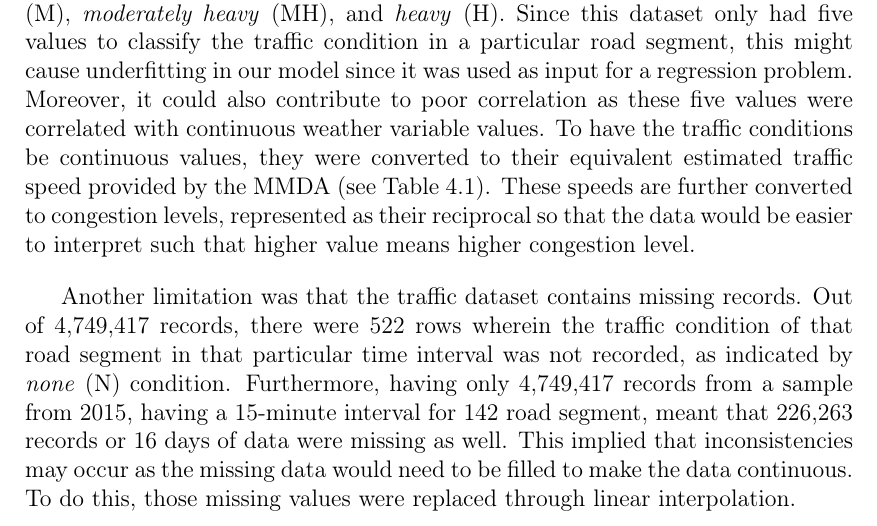
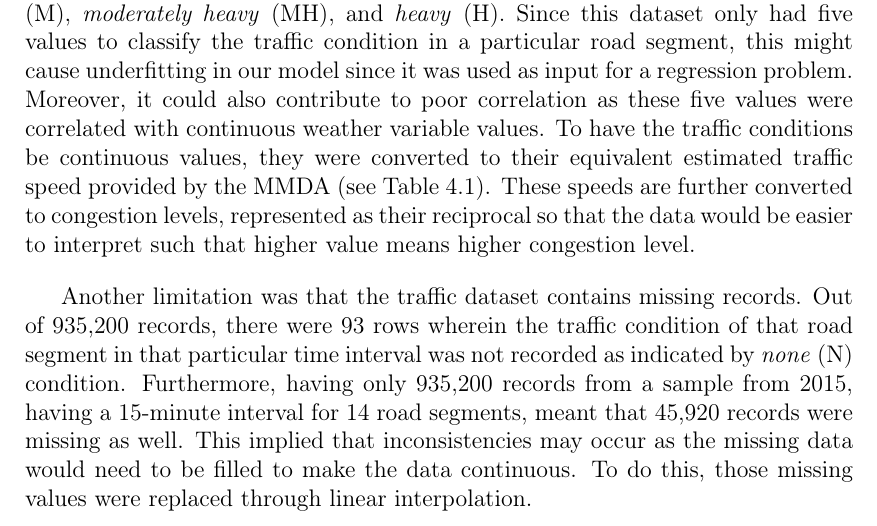
Before and after one commit to mavicreccion/THESIS_document, a LaTeX thesis (main.tex, which reads chapter_4.tex): part of page 52 of 120, cut so that both start at the same text. Compiled offline with pdfLaTeX.

Commit message:
updated stats in chap 4

```diff
--- a/chapter_4.tex
+++ b/chapter_4.tex
@@ -41,7 +41,7 @@ Heavy (H)                  & 0 - 10
 \end{tabular}
 \end{table}
 
-Another limitation was that the traffic dataset contains missing records. Out of 4,749,417 records, there were 522 rows wherein the traffic condition of that road segment in that particular time interval was not recorded, as indicated by \textit{none} (N) condition. Furthermore, having only 4,749,417 records from a sample from 2015, having a 15-minute interval for 142 road segment, meant that 226,263 records or 16 days of data were missing as well. This implied that inconsistencies may occur as the missing data would need to be filled to make the data continuous. To do this, those missing values were replaced through linear interpolation.
+Another limitation was that the traffic dataset contains missing records. Out of 935,200 records, there were 93 rows wherein the traffic condition of that road segment in that particular time interval was not recorded as indicated by \textit{none} (N) condition. Furthermore, having only 935,200 records from a sample from 2015, having a 15-minute interval for 14 road segments, meant that 45,920 records were missing as well. This implied that inconsistencies may occur as the missing data would need to be filled to make the data continuous. To do this, those missing values were replaced through linear interpolation.
 
 Apart from the limitations, there were other factors considered in this study. Since this study is only concerned road segments from Manila, only the road segments under it were used. As a result, 14 out of 142 road segments were only considered: 7 from Roxas Boulevard and 7 from España.
 
```
Also changed, not shown: main.pdf, 2 other files.
